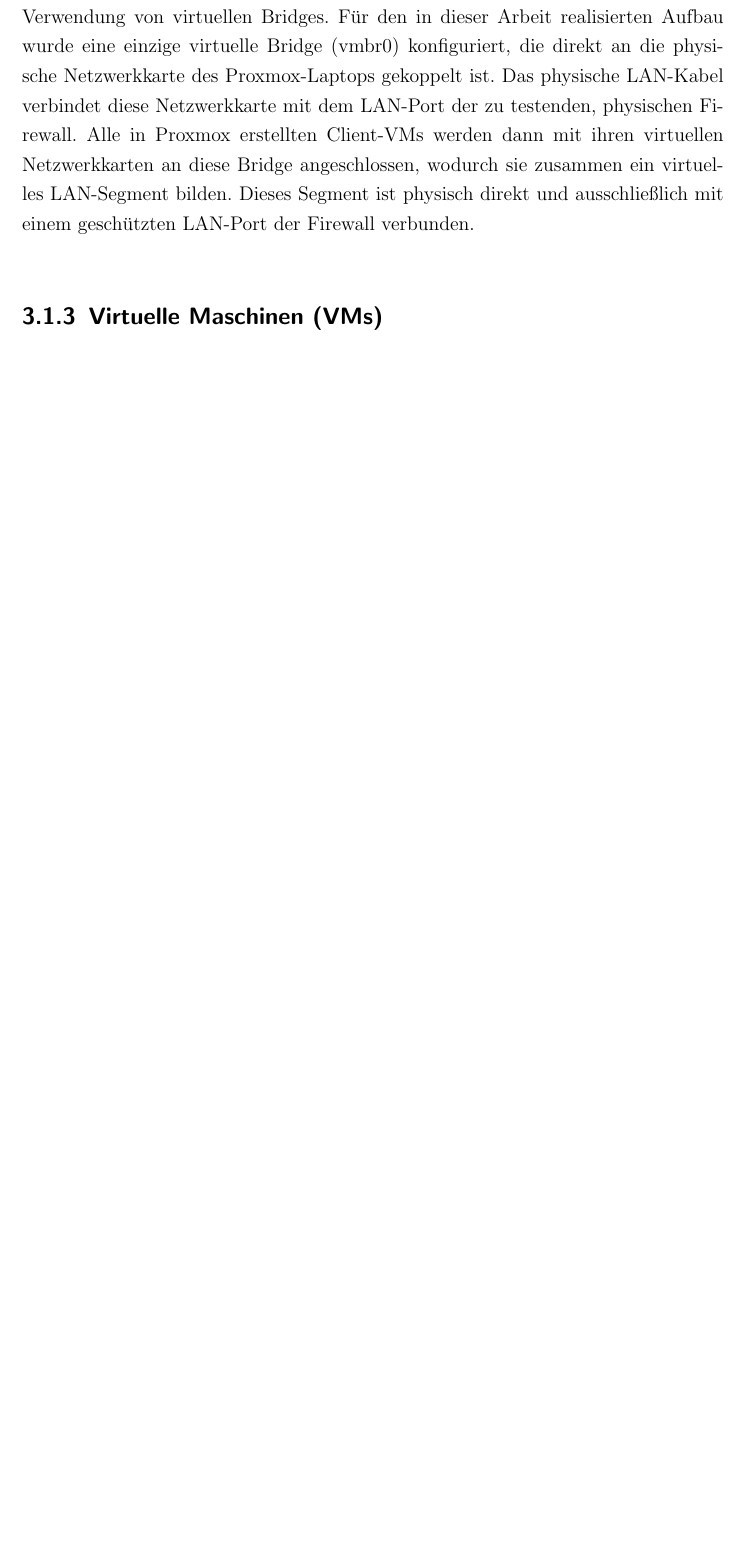
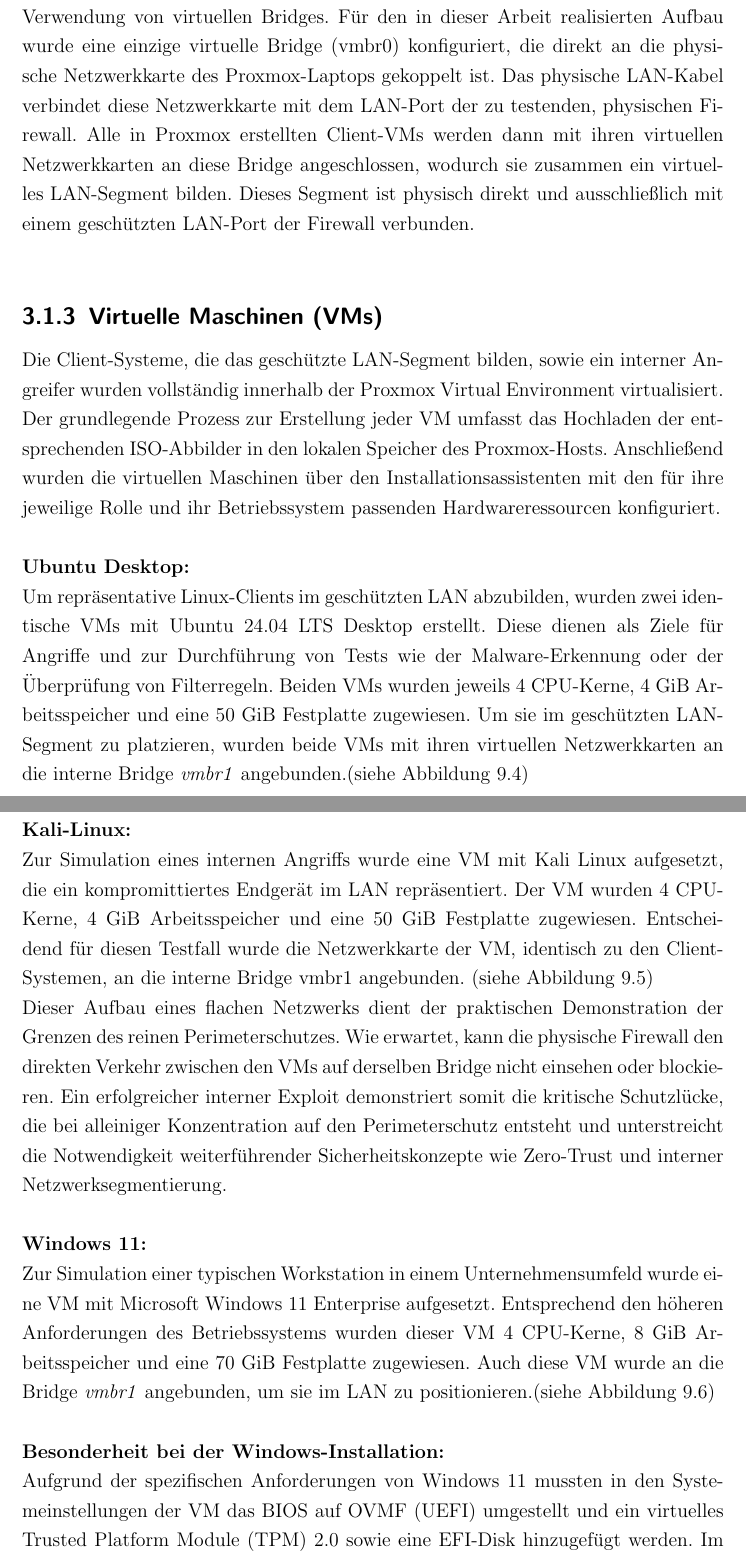
Before and after one commit to baumi-web/Bachelorarbeit, a LaTeX thesis (BA01.tex, which reads Kapitel2.tex): part of page 37 of 48 before the commit and two parts of pages 37 and 38 of 50 after it, the two joined at a grey line, cut so that both start at the same text, the shorter picture padded with empty space. Compiled offline with pdfLaTeX.

Commit message:
Kapitel mit VM-Hardware fertig

```diff
--- a/Kapitel2.tex
+++ b/Kapitel2.tex
@@ -42,6 +42,22 @@ Ein zentrales Konzept für den Aufbau der Testumgebung in Proxmox ist dabei die
 
 \subsection{Virtuelle Maschinen (VMs)}
 
+Die Client-Systeme, die das geschützte LAN-Segment bilden, sowie ein interner Angreifer wurden vollständig innerhalb der Proxmox Virtual Environment virtualisiert. Der grundlegende Prozess zur Erstellung jeder VM umfasst das Hochladen der entsprechenden ISO-Abbilder in den lokalen Speicher des Proxmox-Hosts. Anschließend wurden die virtuellen Maschinen über den Installationsassistenten mit den für ihre jeweilige Rolle und ihr Betriebssystem passenden Hardwareressourcen konfiguriert.\\
+
+\textbf{Ubuntu Desktop:}\\
+Um repräsentative Linux-Clients im geschützten LAN abzubilden, wurden zwei identische VMs mit Ubuntu 24.04 LTS Desktop erstellt. Diese dienen als Ziele für Angriffe und zur Durchführung von Tests wie der Malware-Erkennung oder der Überprüfung von Filterregeln. Beiden VMs wurden jeweils 4 CPU-Kerne, 4 GiB Arbeitsspeicher und eine 50 GiB Festplatte zugewiesen. Um sie im geschützten LAN-Segment zu platzieren, wurden beide VMs mit ihren virtuellen Netzwerkkarten an die interne Bridge \textit{vmbr1} angebunden.(siehe Abbildung~\ref{fig:ubuntu-hardware})\\
+
+\textbf{Kali-Linux:}\\
+Zur Simulation eines internen Angriffs wurde eine VM mit Kali Linux aufgesetzt, die ein kompromittiertes Endgerät im LAN repräsentiert. Der VM wurden 4 CPU-Kerne, 4 GiB Arbeitsspeicher und eine 50 GiB Festplatte zugewiesen. Entscheidend für diesen Testfall wurde die Netzwerkkarte der VM, identisch zu den Client-Systemen, an die interne Bridge vmbr1 angebunden. (siehe Abbildung~\ref{fig:kali-hardware})\\
+Dieser Aufbau eines flachen Netzwerks dient der praktischen Demonstration der Grenzen des reinen Perimeterschutzes. Wie erwartet, kann die physische Firewall den direkten Verkehr zwischen den VMs auf derselben Bridge nicht einsehen oder blockieren. Ein erfolgreicher interner Exploit demonstriert somit die kritische Schutzlücke, die bei alleiniger Konzentration auf den Perimeterschutz entsteht und unterstreicht die Notwendigkeit weiterführender Sicherheitskonzepte wie Zero-Trust und interner Netzwerksegmentierung.\\
+
+\textbf{Windows 11:}\\
+Zur Simulation einer typischen Workstation in einem Unternehmensumfeld wurde eine VM mit Microsoft Windows 11 Enterprise aufgesetzt. Entsprechend den höheren Anforderungen des Betriebssystems wurden dieser VM 4 CPU-Kerne, 8 GiB Arbeitsspeicher und eine 70 GiB Festplatte zugewiesen. Auch diese VM wurde an die Bridge \textit{vmbr1} angebunden, um sie im LAN zu positionieren.(siehe Abbildung~\ref{fig:win11-hardware})\\
+
+\textbf{Besonderheit bei der Windows-Installation:}\\
+Aufgrund der spezifischen Anforderungen von Windows 11 mussten in den Systemeinstellungen der VM das BIOS auf OVMF (UEFI) umgestellt und ein virtuelles Trusted Platform Module (TPM) 2.0 sowie eine EFI-Disk hinzugefügt werden.
+ Im Gegensatz zu den Linux-basierten Systemen trat bei der Installation zudem ein Problem auf, da der Windows-Installer standardmäßig keine Treiber für die paravirtualisierte VirtIO-Hardware enthält. Dadurch konnte im Partitionierungs-Schritt der Installation keine Festplatte erkannt werden. Um dieses Problem zu lösen, musste die virtio-win.iso-Datei mit den Gast-Treibern heruntergeladen und der VM als zweites, virtuelles CD/DVD-Laufwerk zugewiesen werden. Im Windows-Setup konnten dann die Speichertreiber aus dem Verzeichnis \path{\viostor\w11\amd} manuell geladen werden, woraufhin die virtuelle Festplatte erkannt wurde und die Installation fortgesetzt und abgeschlossen werden konnte.
+
 \section{Logische Netzwerkarchitektur}
 
 Für die Durchführung der Tests wurde eine logische Netzwerkarchitektur entworfen, die eine realitätsnahe Topologie nachbildet. Das grundlegende Design basiert auf einer klaren Segmentierung in zwei separate Netzwerkzonen: ein unsicheres Wide Area Network (WAN), das das Internet simuliert, und ein durch eine Firewall geschütztes Local Area Network (LAN), das das interne Unternehmensnetzwerk darstellt. Die zu testende physische Firewall fungiert als zentraler Kopplungspunkt und einziges Gateway zwischen diesen beiden Zonen.\\
```
Also changed, not shown: BA01.tex (+23 -0 lines), BA01.pdf, kalivm-hardware.png (added), ubuntu01-hardware.png (added), win11-hardware.png (added), 4 other files.
